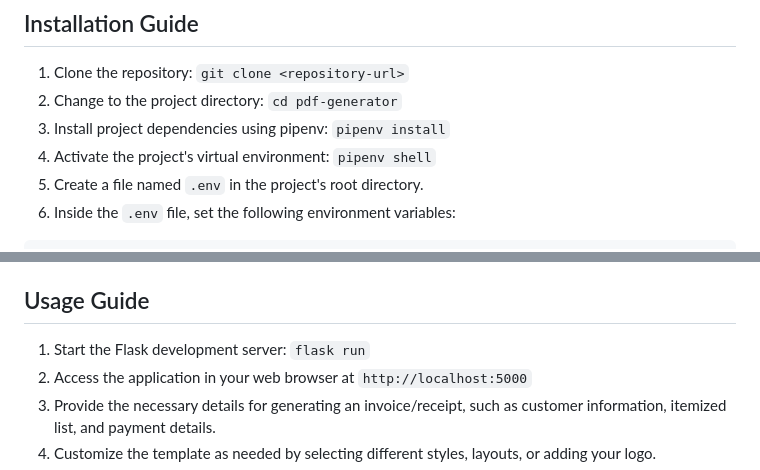
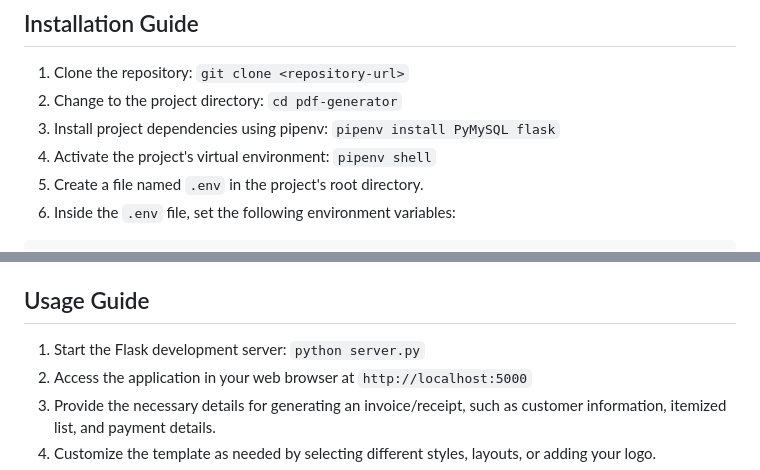
Before and after one commit to F-Nunnez/pdf-generator, a Markdown page: README.md, 2 parts joined by grey strips. GitHub-like rendering.

```diff
--- a/README.md
+++ b/README.md
@@ -34,7 +34,7 @@ This web application is a Flask-based invoice/receipt PDF generator that follows
 ## Installation Guide <a name="install"></a>
 1. Clone the repository: `git clone <repository-url>`
 2. Change to the project directory: `cd pdf-generator`
-3. Install project dependencies using pipenv: `pipenv install`
+3. Install project dependencies using pipenv: `pipenv install PyMySQL flask`
 4. Activate the project's virtual environment: `pipenv shell`
 5. Create a file named `.env` in the project's root directory.
 6. Inside the `.env` file, set the following environment variables:
@@ -50,7 +50,7 @@ Adjust the values according to your MySQL database configuration.
 8. Create a directory named `Invoice` at the root level of the project where the generated files will be stored. `C:\Users\User\Downloads\Invoices`
 
 ## Usage Guide <a name="usage"></a>
-1. Start the Flask development server: `flask run`
+1. Start the Flask development server: `python server.py`
 2. Access the application in your web browser at `http://localhost:5000`
 3. Provide the necessary details for generating an invoice/receipt, such as customer information, itemized list, and payment details.
 4. Customize the template as needed by selecting different styles, layouts, or adding your logo.
```
